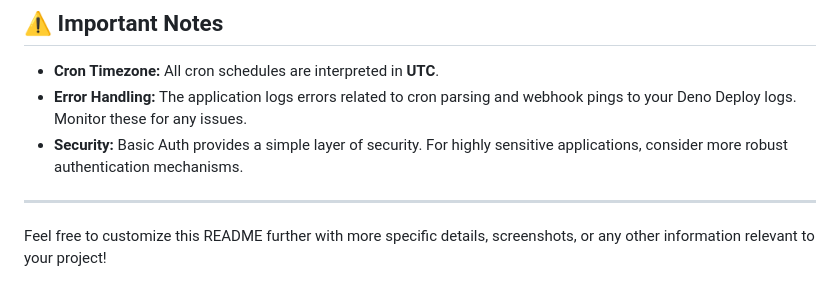
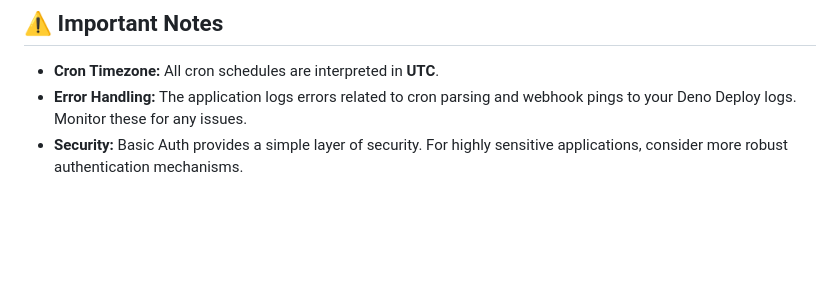
Before and after one commit to RickCogley/hook-runner, a Markdown page: README.md, the part around the change. Rendered like a GitHub page; blank space fills up the shorter version.

Commit message:
Removes extra

```diff
--- a/README.md
+++ b/README.md
@@ -71,7 +71,3 @@ Set the following environment variables in your Deno Deploy project settings:
 * **Cron Timezone:** All cron schedules are interpreted in **UTC**.
 * **Error Handling:** The application logs errors related to cron parsing and webhook pings to your Deno Deploy logs. Monitor these for any issues.
 * **Security:** Basic Auth provides a simple layer of security. For highly sensitive applications, consider more robust authentication mechanisms.
-
----
-
-Feel free to customize this README further with more specific details, screenshots, or any other information relevant to your project!
```
